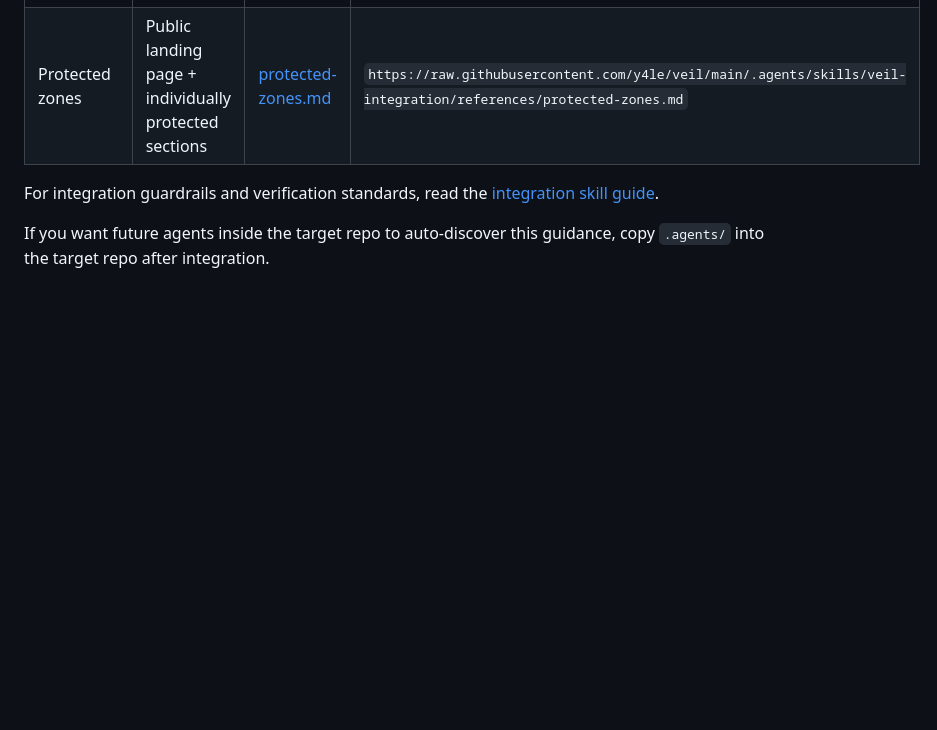
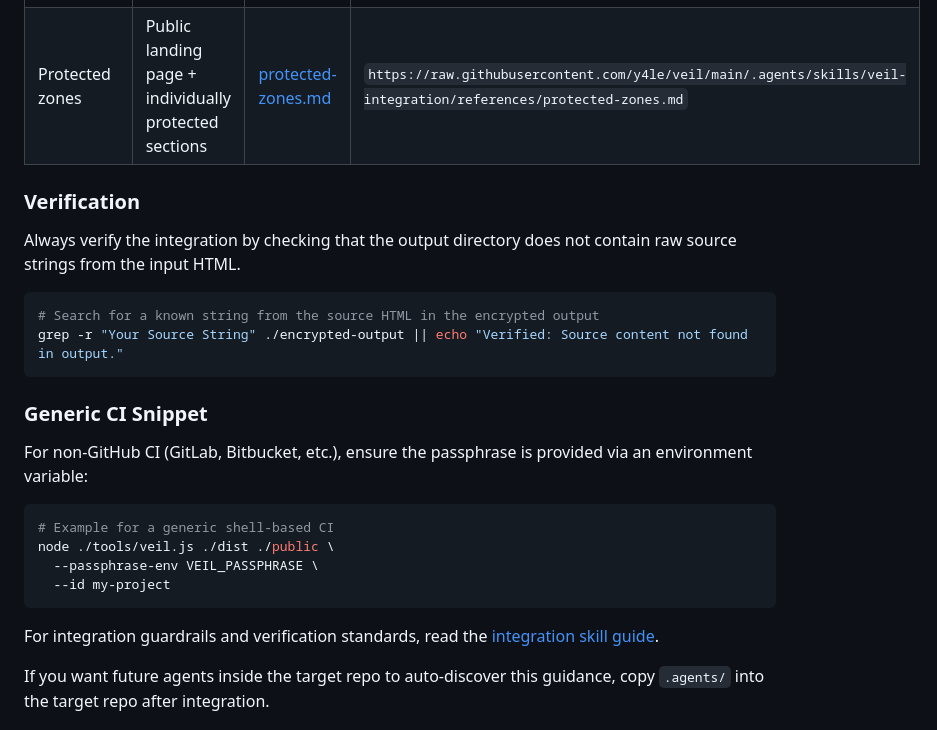
Before and after one commit to y4le/veil, a Markdown page: .agents/AGENT.md, the part around the change. Rendered like a GitHub page; blank space fills up the shorter version.

Commit message:
Update docs and agent guidance

````diff
--- a/.agents/AGENT.md
+++ b/.agents/AGENT.md
@@ -117,6 +117,26 @@ After resolving the questions above, follow the appropriate reference:
 | Full-site encryption | Every page is protected behind one passphrase | [github-pages.md](skills/veil-integration/references/github-pages.md) | `https://raw.githubusercontent.com/y4le/veil/main/.agents/skills/veil-integration/references/github-pages.md` |
 | Protected zones | Public landing page + individually protected sections | [protected-zones.md](skills/veil-integration/references/protected-zones.md) | `https://raw.githubusercontent.com/y4le/veil/main/.agents/skills/veil-integration/references/protected-zones.md` |
 
+### Verification
+
+Always verify the integration by checking that the output directory does not contain raw source strings from the input HTML.
+
+```bash
+# Search for a known string from the source HTML in the encrypted output
+grep -r "Your Source String" ./encrypted-output || echo "Verified: Source content not found in output."
+```
+
+### Generic CI Snippet
+
+For non-GitHub CI (GitLab, Bitbucket, etc.), ensure the passphrase is provided via an environment variable:
+
+```bash
+# Example for a generic shell-based CI
+node ./tools/veil.js ./dist ./public \
+  --passphrase-env VEIL_PASSPHRASE \
+  --id my-project
+```
+
 For integration guardrails and verification standards, read the [integration skill guide](skills/veil-integration/SKILL.md).
 
 If you want future agents inside the target repo to auto-discover this guidance, copy `.agents/` into the target repo after integration.
````
Also changed, not shown: PLAN.md (+1 -1 lines), README.md (+15 -0 lines).
